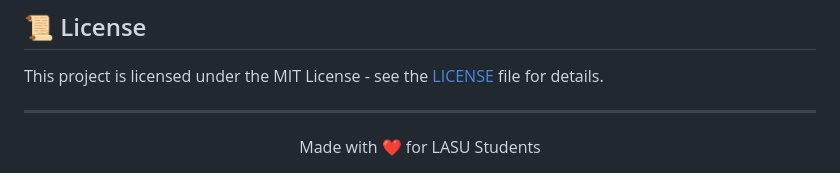
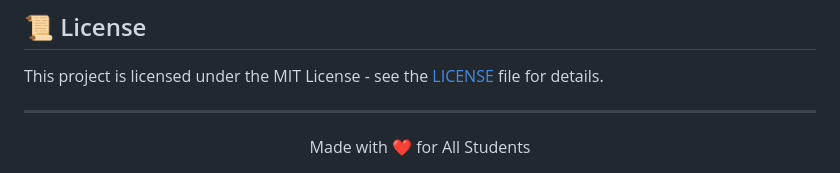
Before and after one commit to oladosuabayomi/GradeFlow, a Markdown page: README.md, the part around the change. Rendered like a GitHub page.

Commit message:
Update README to reflect broader audience

```diff
--- a/README.md
+++ b/README.md
@@ -206,5 +206,5 @@ This project is licensed under the MIT License - see the [LICENSE](LICENSE) file
 ---
 
 <div align="center">
-  Made with ❤️ for LASU Students
+  Made with ❤️ for All Students
 </div>
```
